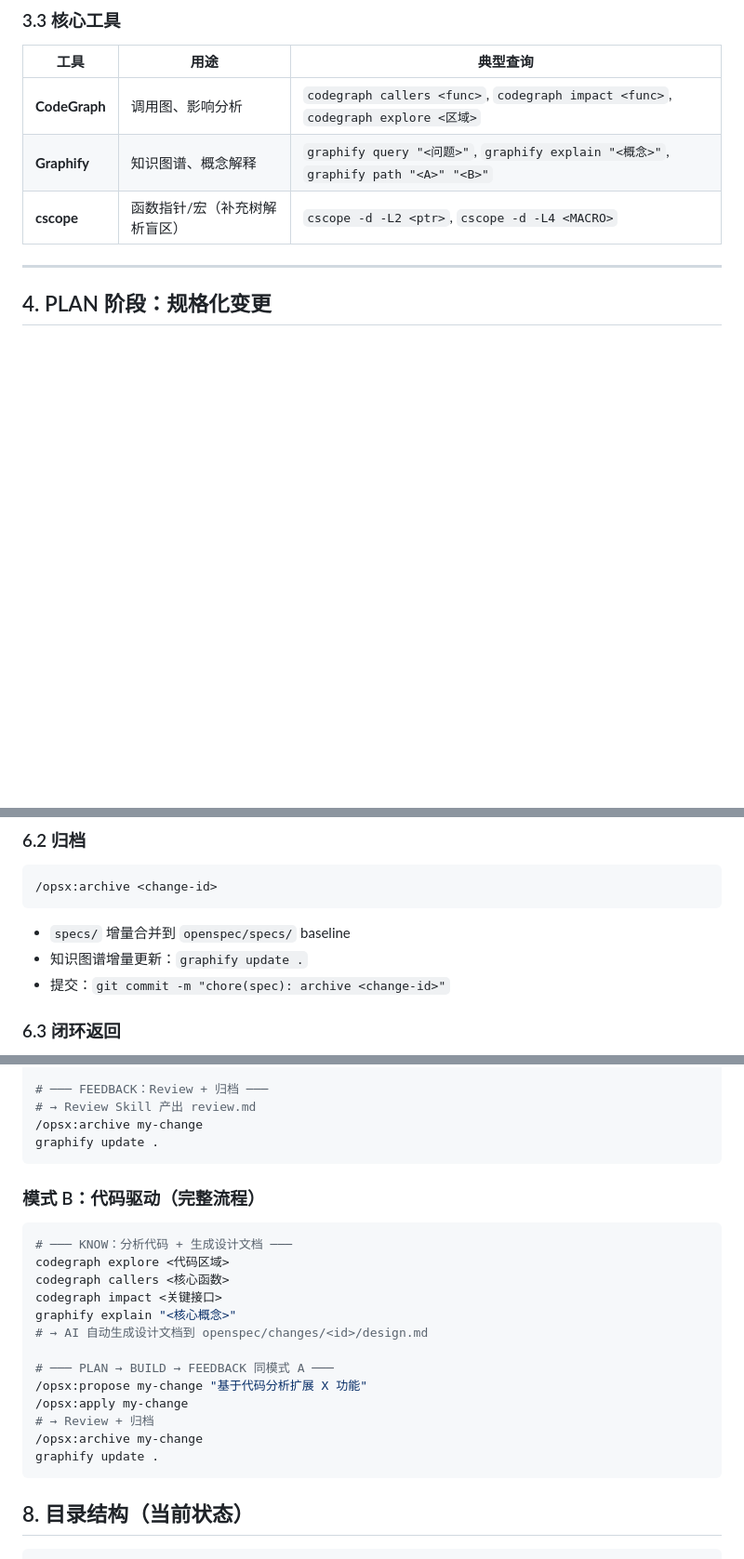
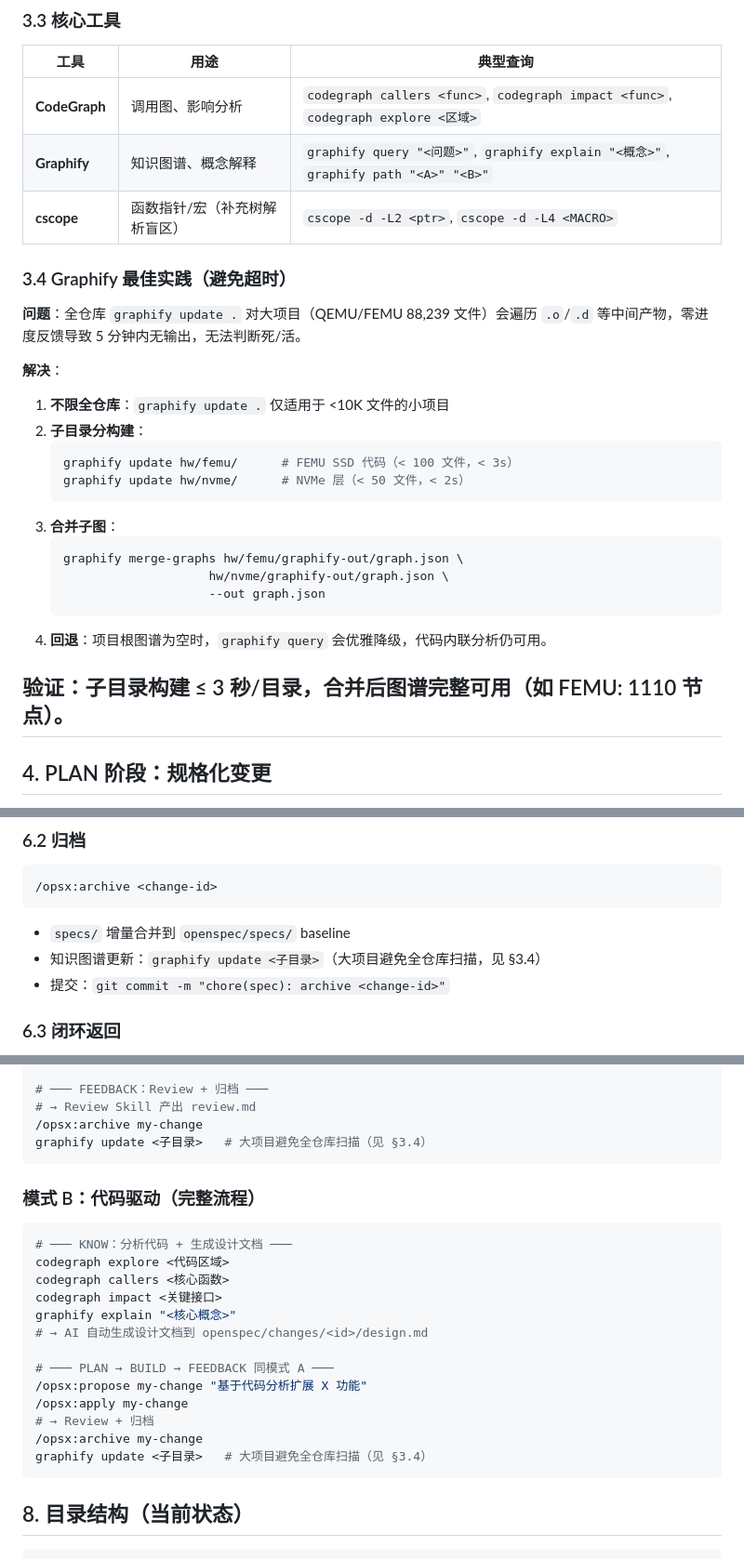
Before and after one commit to 278319027/AI_Copilot_UFS, a Markdown page: SSD_Firmware_AI_Copilot_Methodology.md, 3 parts joined by grey strips. Shown at 93% size. Rendered like a GitHub page; blank space fills up the shorter version.

Commit message:
docs: add graphify large-project scoping rules to prevent timeout
- AGENTS.md: add rule 'graphify update <subdir>' + merge-graphs for 10K+ files
- Methodology.md: add §3.4 Graphify best practices with root cause analysis
  (88K-file full-scan timeout, subdir build ~3s, graceful degradation)
- Methodology.md: update 3 'graphify update .' refs to <subdir>
- docs/maintainer.md: replace generic update cmd with scoping guide

````diff
--- a/SSD_Firmware_AI_Copilot_Methodology.md
+++ b/SSD_Firmware_AI_Copilot_Methodology.md
@@ -61,6 +61,26 @@
 | **Graphify** | 知识图谱、概念解释 | `graphify query "<问题>"`, `graphify explain "<概念>"`, `graphify path "<A>" "<B>"` |
 | **cscope** | 函数指针/宏（补充树解析盲区） | `cscope -d -L2 <ptr>`, `cscope -d -L4 <MACRO>` |
 
+### 3.4 Graphify 最佳实践（避免超时）
+
+**问题**：全仓库 `graphify update .` 对大项目（QEMU/FEMU 88,239 文件）会遍历 `.o`/`.d` 等中间产物，零进度反馈导致 5 分钟内无输出，无法判断死/活。
+
+**解决**：
+1. **不限全仓库**：`graphify update .` 仅适用于 <10K 文件的小项目
+2. **子目录分构建**：
+   ```bash
+   graphify update hw/femu/      # FEMU SSD 代码（< 100 文件，< 3s）
+   graphify update hw/nvme/      # NVMe 层（< 50 文件，< 2s）
+   ```
+3. **合并子图**：
+   ```bash
+   graphify merge-graphs hw/femu/graphify-out/graph.json \
+                       hw/nvme/graphify-out/graph.json \
+                       --out graph.json
+   ```
+4. **回退**：项目根图谱为空时，`graphify query` 会优雅降级，代码内联分析仍可用。
+
+**验证**：子目录构建 ≤ 3 秒/目录，合并后图谱完整可用（如 FEMU: 1110 节点）。
 ---
 
 ## 4. PLAN 阶段：规格化变更
@@ -140,7 +160,7 @@
 ```
 
 - `specs/` 增量合并到 `openspec/specs/` baseline
-- 知识图谱增量更新：`graphify update .`
+- 知识图谱更新：`graphify update <子目录>`（大项目避免全仓库扫描，见 §3.4）
 - 提交：`git commit -m "chore(spec): archive <change-id>"`
 
 ### 6.3 闭环返回
@@ -172,7 +192,7 @@ codegraph explore <代码区域>
 # ─── FEEDBACK：Review + 归档 ───
 # → Review Skill 产出 review.md
 /opsx:archive my-change
-graphify update .
+graphify update <子目录>   # 大项目避免全仓库扫描（见 §3.4）
 ```
 
 ### 模式 B：代码驱动（完整流程）
@@ -190,7 +210,7 @@ graphify explain "<核心概念>"
 /opsx:apply my-change
 # → Review + 归档
 /opsx:archive my-change
-graphify update .
+graphify update <子目录>   # 大项目避免全仓库扫描（见 §3.4）
 ```
 
 ## 8. 目录结构（当前状态）
````
Also changed, not shown: AGENTS.md (+1 -0 lines), docs/maintainer.md (+13 -0 lines).
